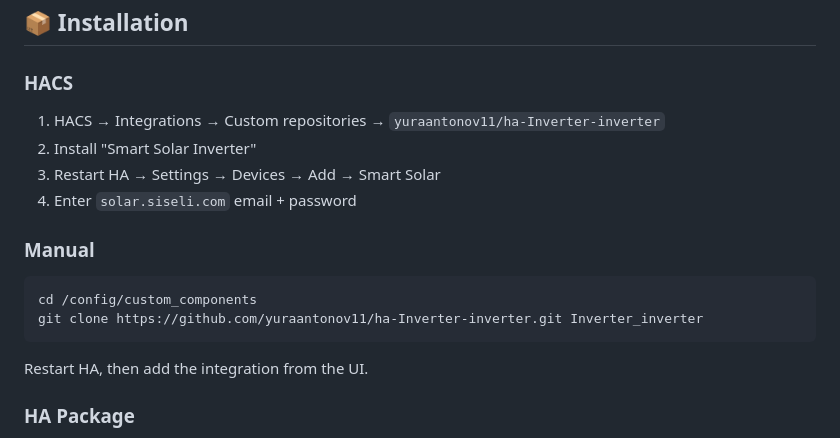
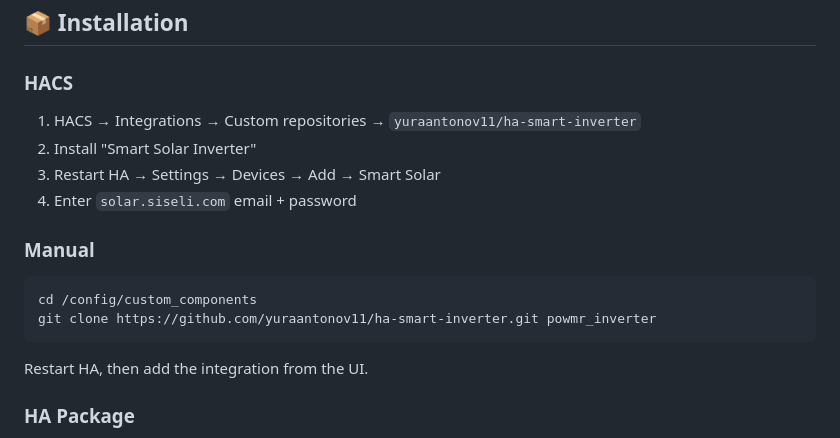
Before and after one commit to yuraantonov11/ha-smart-inverter, a Markdown page: custom_components/powmr_inverter/README.md, the part around one of its changes. GitHub-like rendering.

Commit message:
Add root README.md, fix outdated URLs in component docs

````diff
--- a/custom_components/powmr_inverter/README.md
+++ b/custom_components/powmr_inverter/README.md
@@ -40,7 +40,7 @@ Architecture is designed to support additional data sources in the future (direc
 
 ### HACS
 
-1. HACS → Integrations → Custom repositories → `yuraantonov11/ha-Inverter-inverter`
+1. HACS → Integrations → Custom repositories → `yuraantonov11/ha-smart-inverter`
 2. Install "Smart Solar Inverter"
 3. Restart HA → Settings → Devices → Add → Smart Solar
 4. Enter `solar.siseli.com` email + password
@@ -49,7 +49,7 @@ Architecture is designed to support additional data sources in the future (direc
 
 ```bash
 cd /config/custom_components
-git clone https://github.com/yuraantonov11/ha-Inverter-inverter.git Inverter_inverter
+git clone https://github.com/yuraantonov11/ha-smart-inverter.git powmr_inverter
 ```
 
 Restart HA, then add the integration from the UI.
````
Also changed, not shown: other parts of custom_components/powmr_inverter/README.md (+1 -1 lines), README.md (added, +136 -0 lines).
